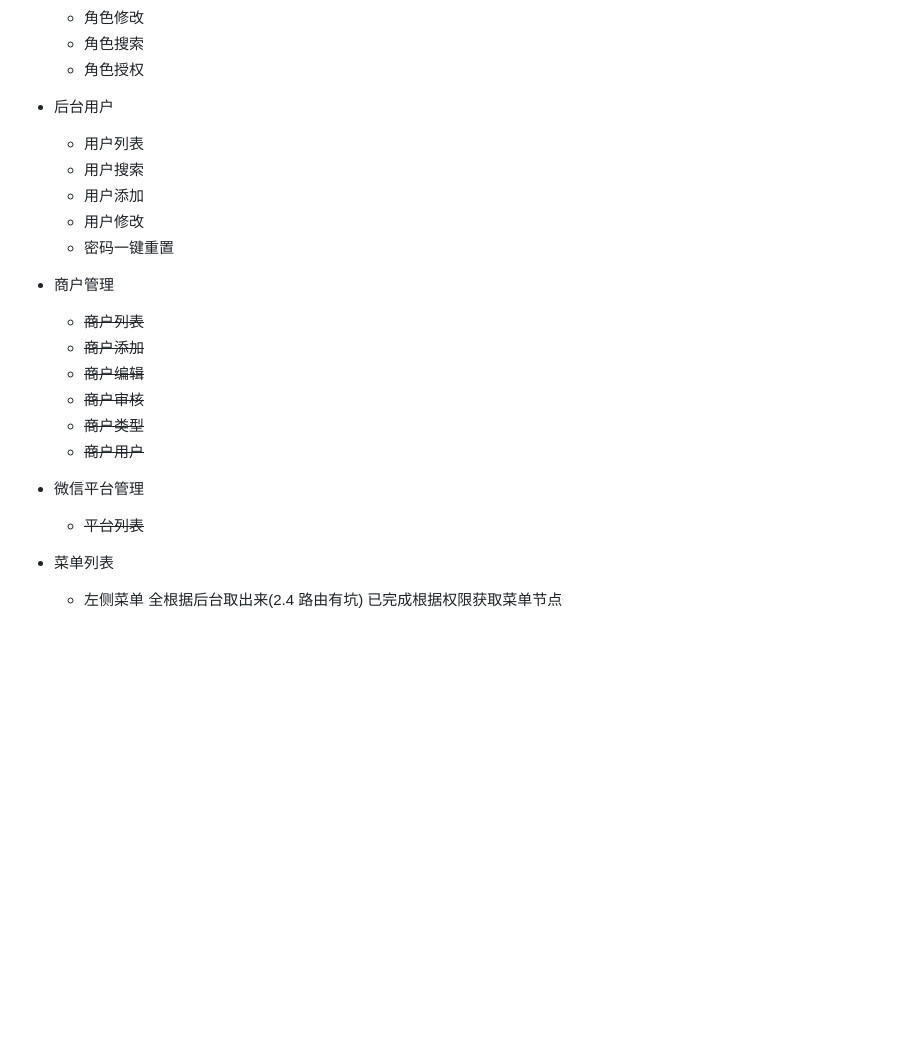
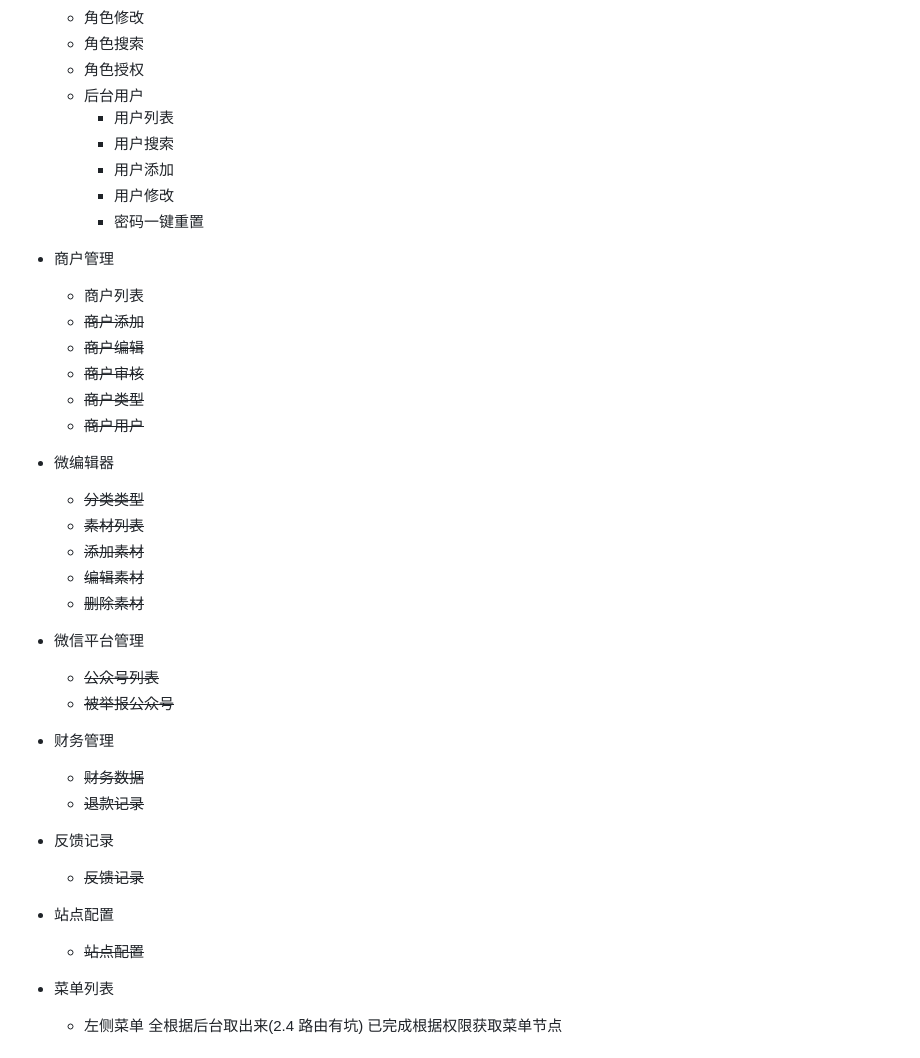
Before and after one commit to codedart2018/vueManage, a Markdown page: README.md, the part around the change printed below. Drawn GitHub-style; blank space fills up the shorter version.

Commit message:
说明文档

```diff
--- a/README.md
+++ b/README.md
@@ -71,24 +71,41 @@ npm run build --report
     * 角色修改
     * 角色搜索
     * 角色授权
-
-* 后台用户
-    * 用户列表
-    * 用户搜索
-    * 用户添加
-    * 用户修改
-    * 密码一键重置
+    * 后台用户
+        * 用户列表
+        * 用户搜索
+        * 用户添加
+        * 用户修改
+        * 密码一键重置
 
 * 商户管理
-    * ~~商户列表~~
+    * 商户列表
     * ~~商户添加~~
     * ~~商户编辑~~
     * ~~商户审核~~
     * ~~商户类型~~
     * ~~商户用户~~
 
+* 微编辑器
+    * ~~分类类型~~
+    * ~~素材列表~~
+    * ~~添加素材~~
+    * ~~编辑素材~~
+    * ~~删除素材~~
+
 * 微信平台管理
-    * ~~平台列表~~
+    * ~~公众号列表~~
+    * ~~被举报公众号~~
+
+* 财务管理
+    * ~~财务数据~~
+    * ~~退款记录~~
+
+* 反馈记录
+    * ~~反馈记录~~
+
+* 站点配置
+    * ~~站点配置~~
 
 * 菜单列表
     * 左侧菜单 全根据后台取出来(2.4 路由有坑) 已完成根据权限获取菜单节点
```
Also changed, not shown: other parts of README.md (+5 -1 lines), demo/images/editor.jpg (added).
